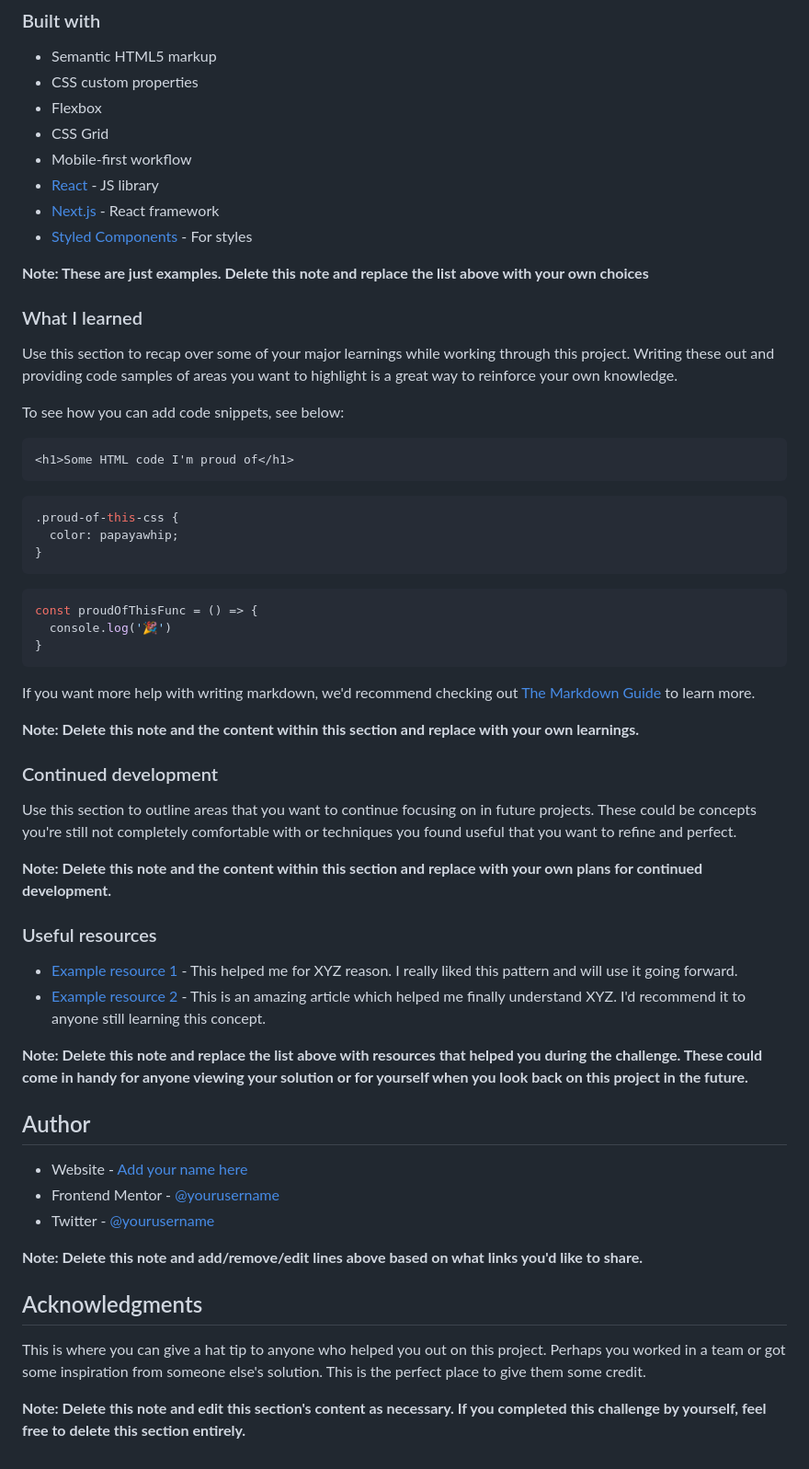
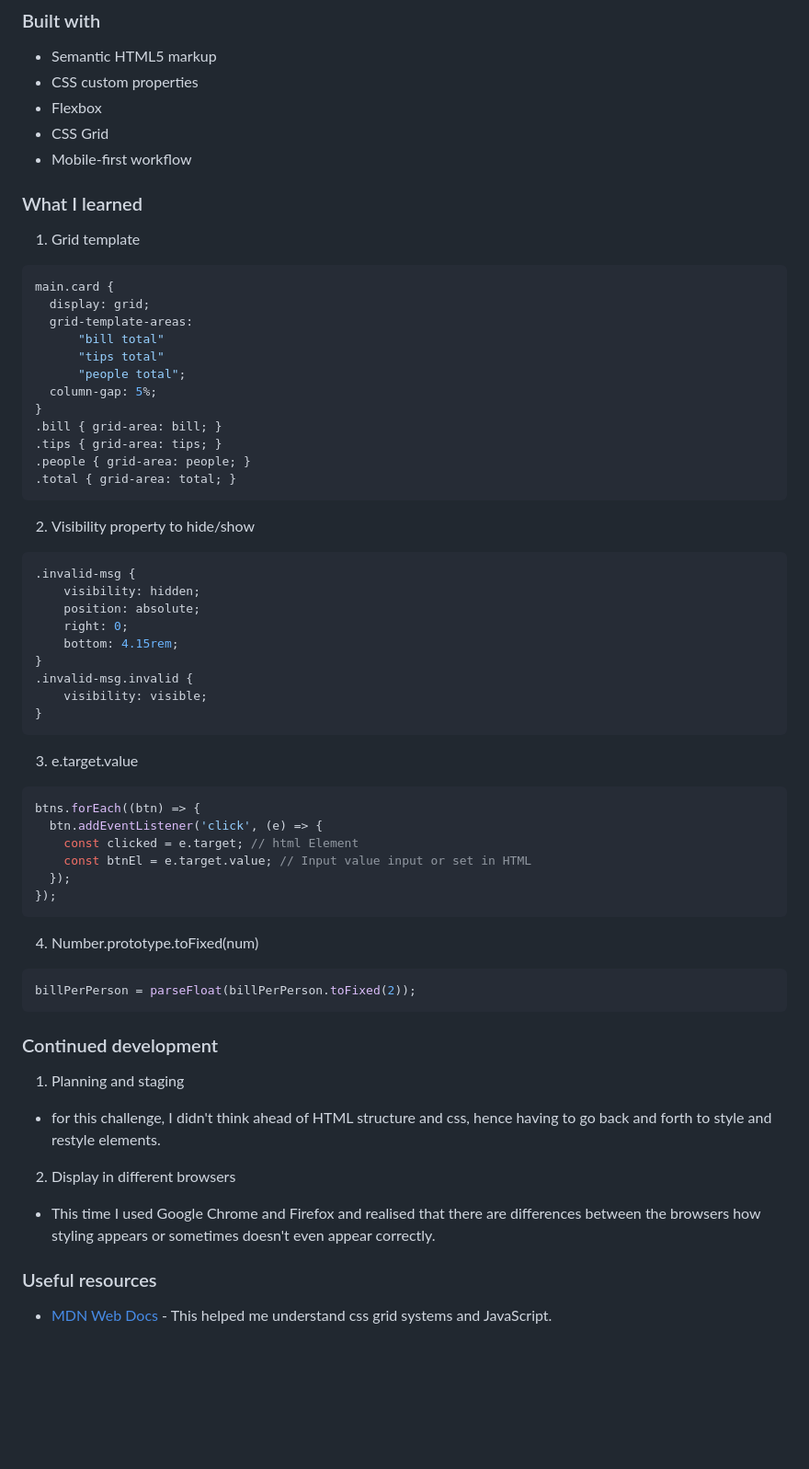
Before and after one commit to TSune-web/tip_calculator_app, a Markdown page: README.md, the part around the change printed below. Shown: that part at 92% size. GitHub-like rendering; blank space fills up the shorter version.

````diff
--- a/README.md
+++ b/README.md
@@ -54,59 +43,63 @@ Then crop/optimize/edit your image however you like, add it to your project, and
 - Flexbox
 - CSS Grid
 - Mobile-first workflow
-- [React](https://reactjs.org/) - JS library
-- [Next.js](https://nextjs.org/) - React framework
-- [Styled Components](https://styled-components.com/) - For styles
 
-**Note: These are just examples. Delete this note and replace the list above with your own choices**
 
 ### What I learned
 
-Use this section to recap over some of your major learnings while working through this project. Writing these out and providing code samples of areas you want to highlight is a great way to reinforce your own knowledge.
+1. Grid template
+```css
+main.card {
+  display: grid;
+  grid-template-areas:
+      "bill total"
+      "tips total"
+      "people total";
+  column-gap: 5%;
+}
+.bill { grid-area: bill; }
+.tips { grid-area: tips; }
+.people { grid-area: people; }
+.total { grid-area: total; }
+```
 
-To see how you can add code snippets, see below:
-
-```html
-<h1>Some HTML code I'm proud of</h1>
-```
+2. Visibility property to hide/show
 ```css
-.proud-of-this-css {
-  color: papayawhip;
+.invalid-msg {
+    visibility: hidden;
+    position: absolute;
+    right: 0;
+    bottom: 4.15rem;
 }
-```
-```js
-const proudOfThisFunc = () => {
-  console.log('🎉')
+.invalid-msg.invalid {
+    visibility: visible;
 }
 ```
 
-If you want more help with writing markdown, we'd recommend checking out [The Markdown Guide](https://www.markdownguide.org/) to learn more.
+3. e.target.value
+```js
+btns.forEach((btn) => {
+  btn.addEventListener('click', (e) => {
+    const clicked = e.target; // html Element
+    const btnEl = e.target.value; // Input value input or set in HTML
+  });
+});
+```
 
-**Note: Delete this note and the content within this section and replace with your own learnings.**
+4. Number.prototype.toFixed(num)
+```js
+billPerPerson = parseFloat(billPerPerson.toFixed(2));
+```
+
 
 ### Continued development
 
-Use this section to outline areas that you want to continue focusing on in future projects. These could be concepts you're still not completely comfortable with or techniques you found useful that you want to refine and perfect.
+1. Planning and staging
+  - for this challenge, I didn't think ahead of HTML structure and css, hence having to go back and forth to style and restyle elements.
+2. Display in different browsers
+  - This time I used Google Chrome and Firefox and realised that there are differences between the browsers how styling appears or sometimes doesn't even appear correctly.
 
-**Note: Delete this note and the content within this section and replace with your own plans for continued development.**
 
 ### Useful resources
 
-- [Example resource 1](https://www.example.com) - This helped me for XYZ reason. I really liked this pattern and will use it going forward.
-- [Example resource 2](https://www.example.com) - This is an amazing article which helped me finally understand XYZ. I'd recommend it to anyone still learning this concept.
-
-**Note: Delete this note and replace the list above with resources that helped you during the challenge. These could come in handy for anyone viewing your solution or for yourself when you look back on this project in the future.**
-
-## Author
-
-- Website - [Add your name here](https://www.your-site.com)
-- Frontend Mentor - [@yourusername](https://www.frontendmentor.io/profile/yourusername)
-- Twitter - [@yourusername](https://www.twitter.com/yourusername)
-
-**Note: Delete this note and add/remove/edit lines above based on what links you'd like to share.**
-
-## Acknowledgments
-
-This is where you can give a hat tip to anyone who helped you out on this project. Perhaps you worked in a team or got some inspiration from someone else's solution. This is the perfect place to give them some credit.
-
-**Note: Delete this note and edit this section's content as necessary. If you completed this challenge by yourself, feel free to delete this section entirely.**
+- [MDN Web Docs](https://developer.mozilla.org/en-US/) - This helped me understand css grid systems and JavaScript.
````
Also changed, not shown: other parts of README.md (+1 -12 lines), images/tip-calculator.png (added), 3 other files.
